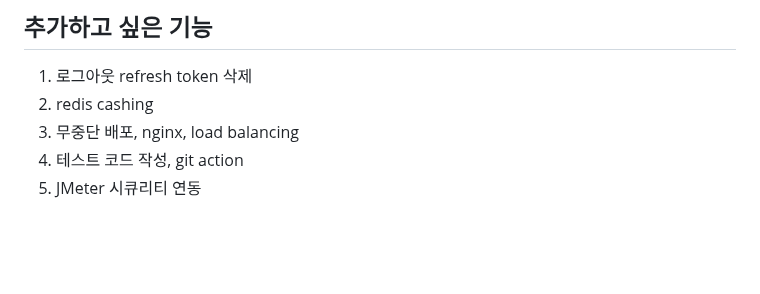
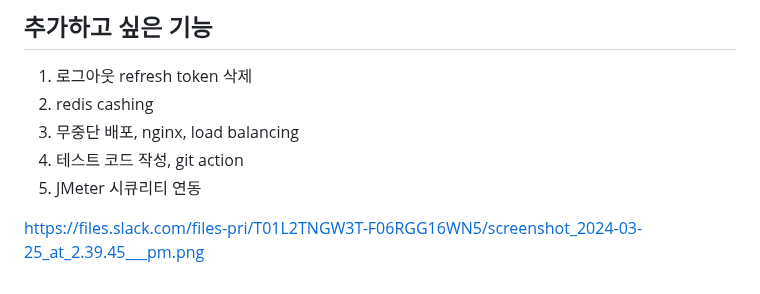
Before and after one commit to miiiingi/DHH, a Markdown page: README.md, the part around the change. Drawn GitHub-style; blank space fills up the shorter version.

Commit message:
[docs]: README.md수정

```diff
--- a/README.md
+++ b/README.md
@@ -166,3 +166,5 @@ iamport.impKey=
 3. 무중단 배포, nginx, load balancing
 4. 테스트 코드 작성, git action
 5. JMeter 시큐리티 연동
+
+https://files.slack.com/files-pri/T01L2TNGW3T-F06RGG16WN5/screenshot_2024-03-25_at_2.39.45___pm.png
```
